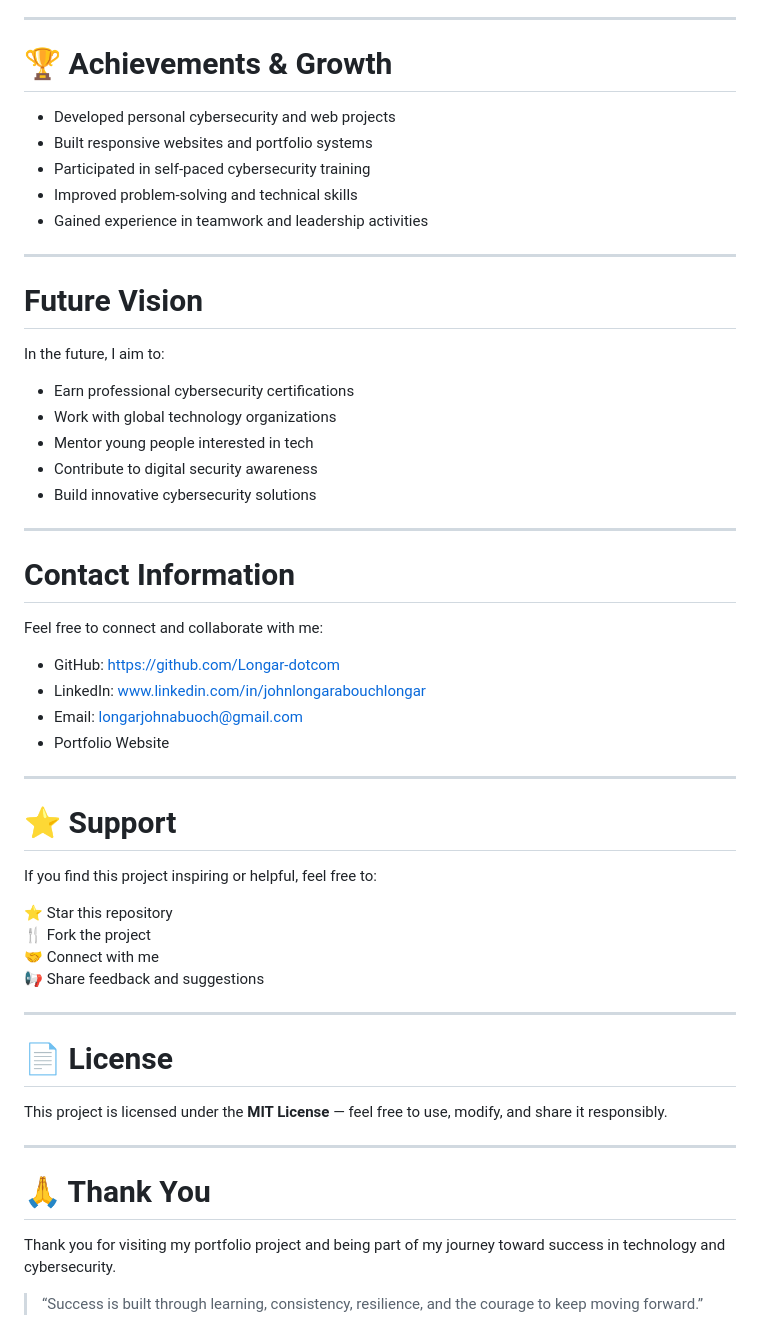
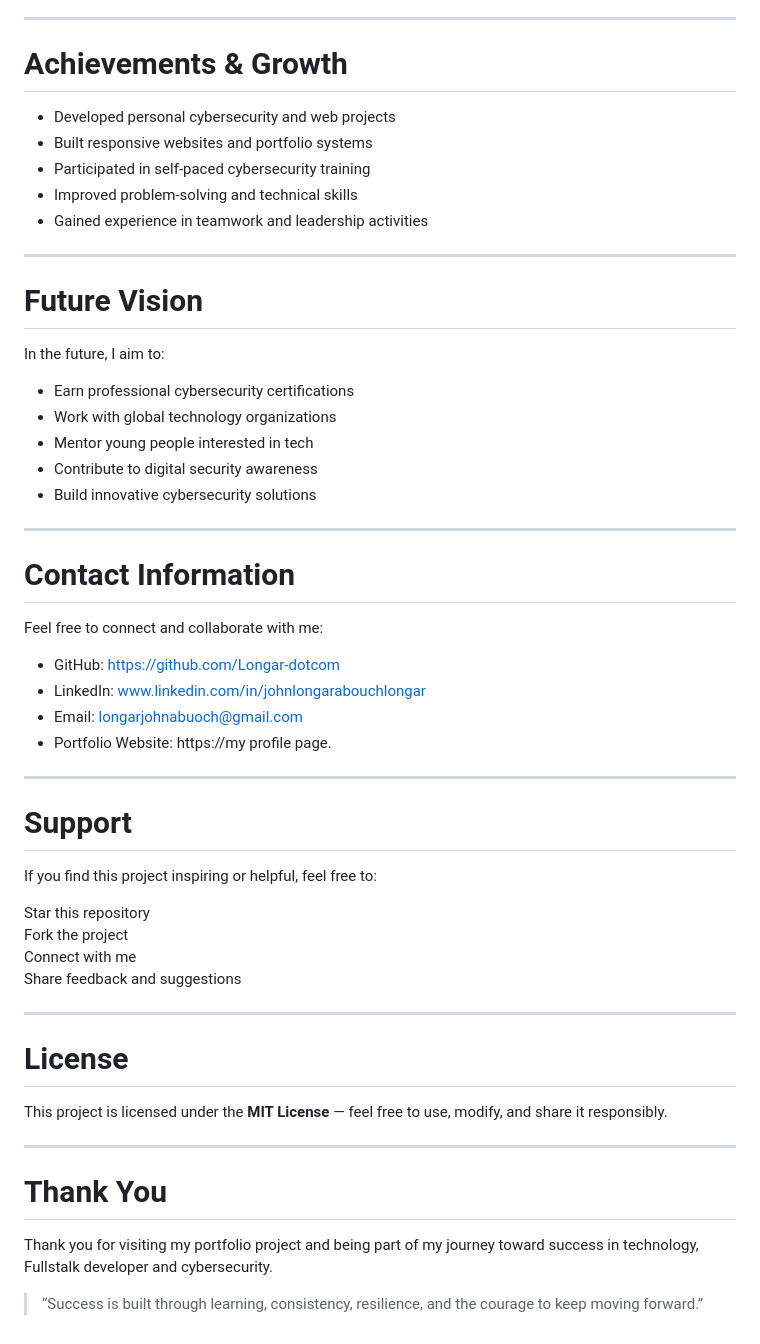
Before and after one commit to Longar-dotcom/MY-PROFILE-PROJECT, a Markdown page: README.md, the part around one of its changes. Rendered like a GitHub page.

```diff
--- a/README.md
+++ b/README.md
@@ -164,7 +164,7 @@ I am continuously learning through platforms such as:
 
 ---
 
-# 🏆 Achievements & Growth
+# Achievements & Growth
 
 - Developed personal cybersecurity and web projects
 - Built responsive websites and portfolio systems
@@ -174,7 +174,7 @@ I am continuously learning through platforms such as:
 
 ---
 
-#  Future Vision
+# Future Vision
 
 In the future, I aim to:
 
@@ -186,36 +186,36 @@ In the future, I aim to:
 
 ---
 
-#  Contact Information
+# Contact Information
 
 Feel free to connect and collaborate with me:
 
 - GitHub: https://github.com/Longar-dotcom
 - LinkedIn: www.linkedin.com/in/johnlongarabouchlongar
 - Email: longarjohnabuoch@gmail.com
-- Portfolio Website
+- Portfolio Website: https://my profile page.
 
 ---
 
-# ⭐ Support
+# Support
 
 If you find this project inspiring or helpful, feel free to:
 
-⭐ Star this repository
-🍴 Fork the project
-🤝 Connect with me
-📢 Share feedback and suggestions
+Star this repository
+Fork the project
+Connect with me
+Share feedback and suggestions
 
 ---
 
-# 📄 License
+# License
 
 This project is licensed under the **MIT License** — feel free to use, modify, and share it responsibly.
 
 ---
 
-# 🙏 Thank You
+# Thank You
 
-Thank you for visiting my portfolio project and being part of my journey toward success in technology and cybersecurity.
+Thank you for visiting my portfolio project and being part of my journey toward success in technology, Fullstalk developer and cybersecurity.
 
 > “Success is built through learning, consistency, resilience, and the courage to keep moving forward.”
```
Also changed, not shown: other parts of README.md (+17 -17 lines).
